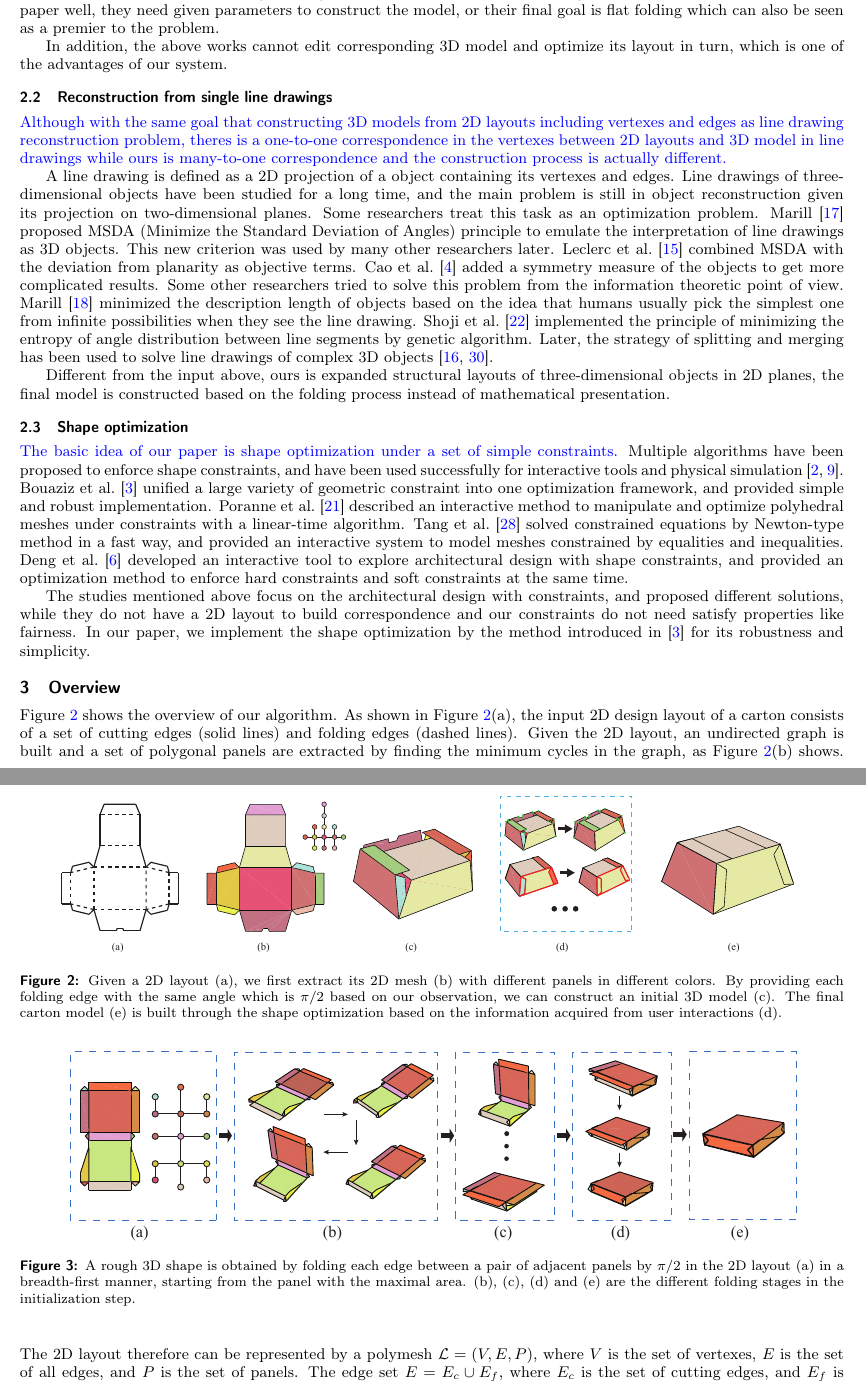
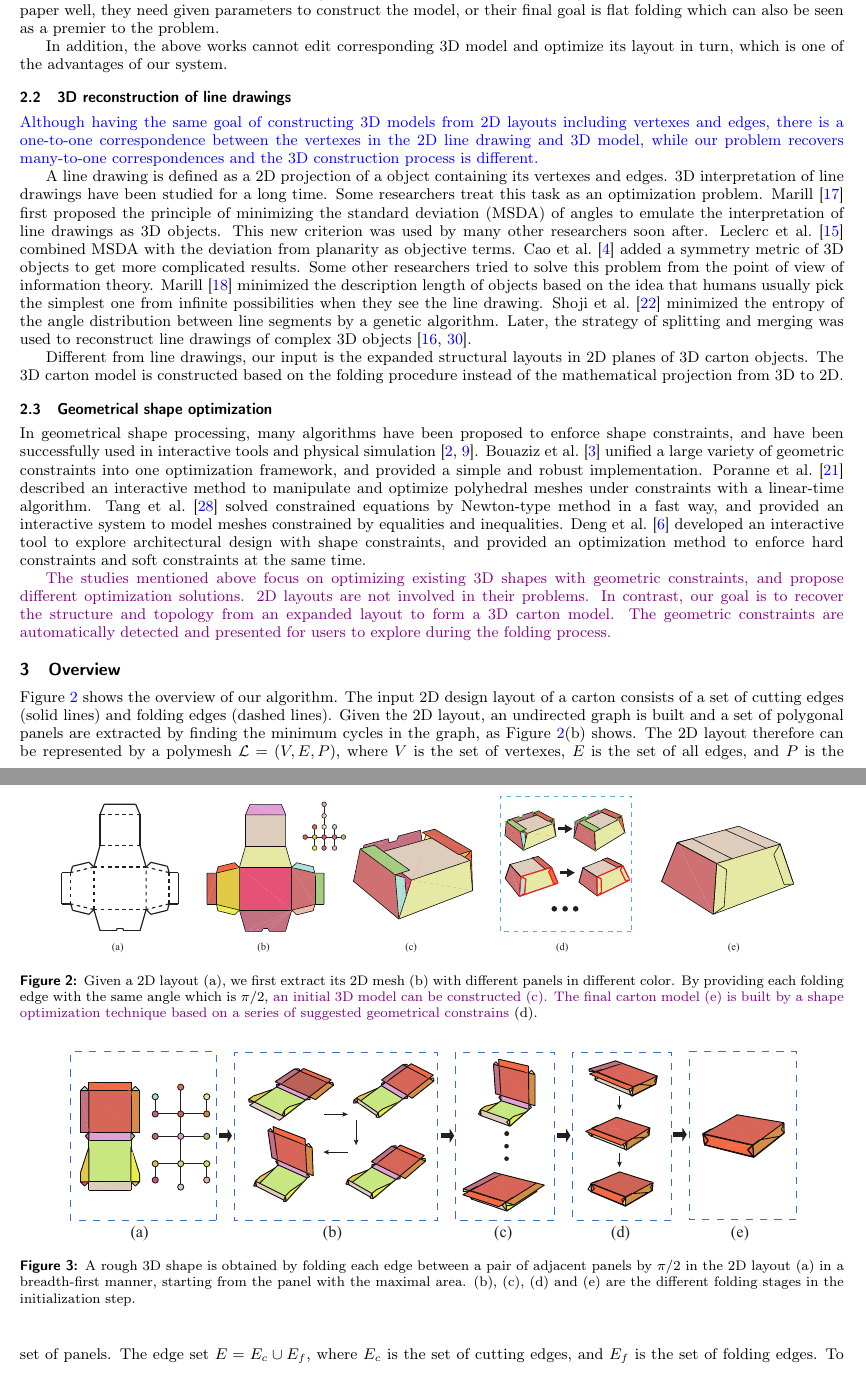
Before and after one commit to ssfly/FoldingCartonForGMP2018, a LaTeX document (doc/FoldingCartons.tex, which reads doc/Overview.tex, doc/RelatedWork.tex): two parts of pages 2 and 3 of 11, joined at a grey line, cut so that both start at the same text. Compiled offline with pdfLaTeX.

Commit message:
final round of intro related work and overview

```diff
--- a/doc/Overview.tex
+++ b/doc/Overview.tex
@@ -2,14 +2,14 @@
 
 
 Figure~\ref{fig:overview} shows the overview of our algorithm.
-As shown in Figure~\ref{fig:overview}(a), the input 2D design layout of a carton consists of a set of cutting edges (solid lines) and folding edges (dashed lines).
+The input 2D design layout of a carton consists of a set of cutting edges (solid lines) and folding edges (dashed lines).
 %
 Given the 2D layout, an undirected graph is built and a set of polygonal panels are extracted by finding the minimum cycles in the graph, as Figure~\ref{fig:overview}(b) shows.
 %Each face is filled with a unique color. %by ignoring the holes in the plane
 The 2D layout therefore can be represented by a polymesh $\mathcal{L}=(V,E,P)$, where $V$ is the set of vertexes, $E$ is the set of all edges, and $P$ is the set of panels.
 The edge set $E=E_c\cup E_f$, where $E_c$ is the set of cutting edges, and $E_f$ is the set of folding edges.
 %
-To build a 3D carton model $\mathcal{M}=(V, E, P)$ from the 2D layout $L$, while they share the same topology, we compute the 3D coordinates of all vertexes in $V$.
+To build a 3D carton model $\mathcal{M}=(V, E, P)$ from the 2D layout $\mathcal{L}$, while they share the same topology, we compute the 3D coordinates of all vertexes in $V$.
 %
 
 However, it is not intuitive to analytically define the desired final 3D shape from a 2D layout.
@@ -32,10 +32,6 @@ Details of each step will be introduced as following.
 \begin{figure}
 	\centering
 	\includegraphics[width=0.9\textwidth]{images/overview}
-	\caption{Given a 2D layout (a), we first extract its 2D mesh (b) with different panels in different colors. By providing each folding edge with the same angle which is $\pi/2$ based on our observation, we can construct an initial 3D model (c). The final carton model (e) is built through the shape optimization based on the information acquired from user interactions (d).}
+	\caption{Given a 2D layout (a), we first extract its 2D mesh (b) with different panels in different color. By providing each folding edge with the same angle which is $\pi/2$, \xjmd{an initial 3D model can be constructed~(c). The final carton model (e) is built by a shape optimization technique based on a series of suggested geometrical constrains} (d).}
 	\label{fig:overview}
 \end{figure}
-
-\comments{
-  a flat polymesh $L$ is created from a 2D design layout of a box, then we deform the input polymesh into its 3D realization $R_i$ according to the predicted angles along each of its fold edges, and through optimization, generate final model $R_f$. A polymesh consists of a set of vertexes, edges and faces $M = (V,E,F)$, the number of vertexes $V$, edges $E$ and faces $F $ vary from one mesh to another. However, a pair of $(L,R_f)$ as the 2D layout and its corresponding 3D realization share the same topology and therefore they have the same number of vertexes, edges and faces. A flat mesh as a 2D layout $L$ has its $z$ component of each vertex set to be a constant zero: $X_z(\mathbf{v}) \equiv 0$ where $X = (X_x,X_y,X_z)$ is the vertex coordinate, and its normal of each face set as $(0,0,1)^T$: $\mathbf{n}(f) \equiv (0,0,1)^T$, where $f \in F$.
-}
--- a/doc/RelatedWork.tex
+++ b/doc/RelatedWork.tex
@@ -31,28 +31,39 @@ In addition, the above works cannot edit corresponding 3D model and optimize its
 %Compared to our desired result, a polyhedron is a set of polygons without overlap, nevertheless, our 3D model contains small faces that needs to be fixed to another panel.
 %These works above justify our problem being hard to solve caused by even more intricate inputs.
 
-\subsection{Reconstruction from single line drawings}
-\reply{Although with the same goal that constructing 3D models from 2D layouts including vertexes and edges as line drawing reconstruction problem, theres is a one-to-one correspondence in the vertexes between 2D layouts and 3D model in line drawings while ours is many-to-one correspondence and the construction process is actually different.}
+\subsection{3D reconstruction of line drawings}
+\reply{Although having the same goal of constructing 3D models from 2D layouts including vertexes and edges, there is a one-to-one correspondence between the vertexes in the 2D line drawing and 3D model, while our problem recovers many-to-one correspondences and the 3D construction process is different.}
 
-A line drawing is defined as a 2D projection of a object containing its vertexes and edges. Line drawings of three-dimensional objects have been studied for a long time, and the main problem is still in object reconstruction given its projection on two-dimensional planes.
+A line drawing is defined as a 2D projection of a object containing its vertexes and edges. 3D interpretation of line drawings have been studied for a long time.
+%The main problem is in object reconstruction given its projection on two-dimensional planes.
 Some researchers treat this task as an optimization problem.
-Marill~\cite{Marill:1991:EHI:113057.113061} proposed MSDA~(Minimize the Standard Deviation of Angles) principle to emulate the interpretation of line drawings as 3D objects.
-This new criterion was used by many other researchers later.
+Marill~\cite{Marill:1991:EHI:113057.113061} first proposed the principle of minimizing the standard deviation (MSDA) of angles to emulate the interpretation of line drawings as 3D objects.
+%
+This new criterion was used by many other researchers soon after.
 Leclerc et al.~\cite{Leclerc1992An} combined MSDA with the deviation from planarity as objective terms.
-Cao et al.~\cite{Cao:2005:ORS:1097114.1097658} added a symmetry measure of the objects to get more complicated results.
-Some other researchers tried to solve this problem from the information theoretic point of view.
+Cao et al.~\cite{Cao:2005:ORS:1097114.1097658} added a symmetry metric of 3D objects to get more complicated results.
+Some other researchers tried to solve this problem from the point of view of information theory.
+%
 Marill~\cite{Marill1992Why} minimized the description length of objects based on the idea that humans usually pick the simplest one from infinite possibilities when they see the line drawing.
-Shoji et al.~\cite{Shoji20013} implemented the principle of minimizing the entropy of angle distribution between line segments by genetic algorithm. Later, the strategy of splitting and merging has been used to solve line drawings of complex 3D objects~\cite{10.1109/TPAMI.2010.49,10.1109/CVPR.2014.94}.
+Shoji et al.~\cite{Shoji20013} minimized the entropy of the angle distribution between line segments by a genetic algorithm.
+Later, the strategy of splitting and merging was used to reconstruct line drawings of complex 3D objects~\cite{10.1109/TPAMI.2010.49,10.1109/CVPR.2014.94}.
 
-Different from the input above, ours is expanded structural layouts of three-dimensional objects in 2D planes, the final model is constructed based on the folding process instead of mathematical presentation.
+Different from line drawings, our input is the expanded structural layouts in 2D planes of 3D carton objects.
+The 3D carton model is constructed based on the folding procedure instead of the mathematical projection from 3D to 2D.
 
-\subsection{Shape optimization}
-\reply{The basic idea of our paper is shape optimization under a set of simple constraints.}
-Multiple algorithms have been proposed to enforce shape constraints, and have been used successfully for interactive tools and physical simulation~\cite{Botsch:2006:PCP:1281957.1281959,Igarashi:2005:ASM:1186822.1073323}.
-Bouaziz et al.~\cite{Bouaziz:2012:SSD:2346796.2346802} unified a large variety of geometric constraint into one optimization framework, and provided simple and robust implementation.
+\subsection{Geometrical shape optimization}
+%\reply{The basic idea of our paper is  shape optimization under a set of simple constraints.}
+In geometrical shape processing, many algorithms have been proposed to enforce shape constraints, and have been successfully used in interactive tools and physical simulation~\cite{Botsch:2006:PCP:1281957.1281959,Igarashi:2005:ASM:1186822.1073323}.
+Bouaziz et al.~\cite{Bouaziz:2012:SSD:2346796.2346802} unified a large variety of geometric constraints into one optimization framework, and provided a simple and robust implementation.
 Poranne et al.~\cite{Poranne2013Interactive} described an interactive method to manipulate and optimize polyhedral meshes under constraints with a linear-time algorithm.
+%
 Tang et al.~\cite{Tang:2014:FPM:2601097.2601213} solved constrained equations by Newton-type method in a fast way, and provided an interactive system to model meshes constrained by equalities and inequalities.
 Deng et al.~\cite{Deng2015} developed an interactive tool to explore architectural design with shape constraints, and provided an optimization method to enforce hard constraints and soft constraints at the same time.
 
-The studies mentioned above focus on the architectural design with constraints, and proposed different solutions, while they do not have a 2D layout to build correspondence and our constraints do not need satisfy properties like fairness.
-In our paper, we implement the shape optimization by the method introduced in \cite{Bouaziz:2012:SSD:2346796.2346802} for its robustness and simplicity.
+\xjmd{The studies mentioned above focus on optimizing existing 3D shapes with geometric constraints, and propose different optimization solutions.
+%
+2D layouts are not involved in their problems.
+In contrast, our goal is to recover the structure and topology from an expanded layout to form a 3D carton model.
+The geometric constraints are automatically detected and presented for users to explore during the folding process. }
+%correspondence and our constraints do not need satisfy properties like fairness.
+%In our paper, we implement the shape optimization by the method introduced in \cite{Bouaziz:2012:SSD:2346796.2346802} for its robustness and simplicity.
```
Also changed, not shown: doc/FoldingCartons.tex (+2 -2 lines), doc/Introduction.tex (+11 -10 lines).
